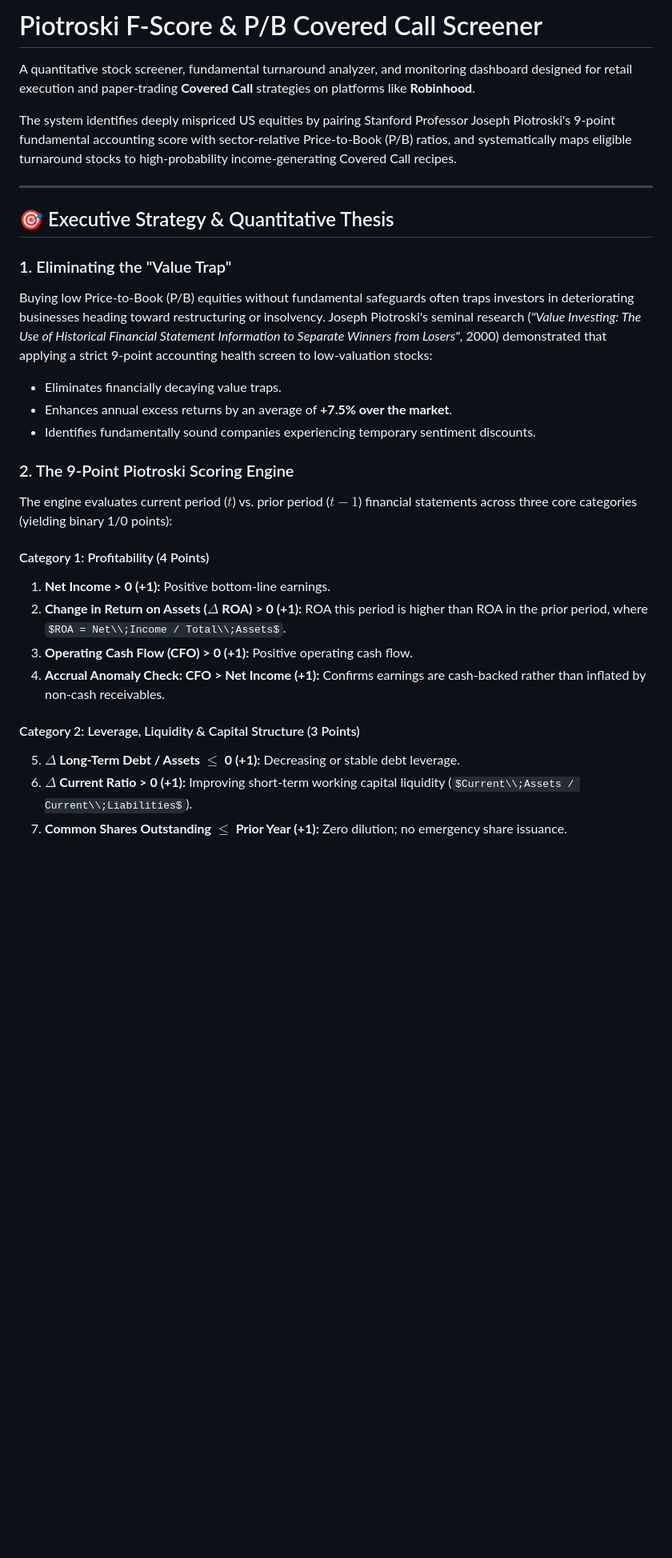
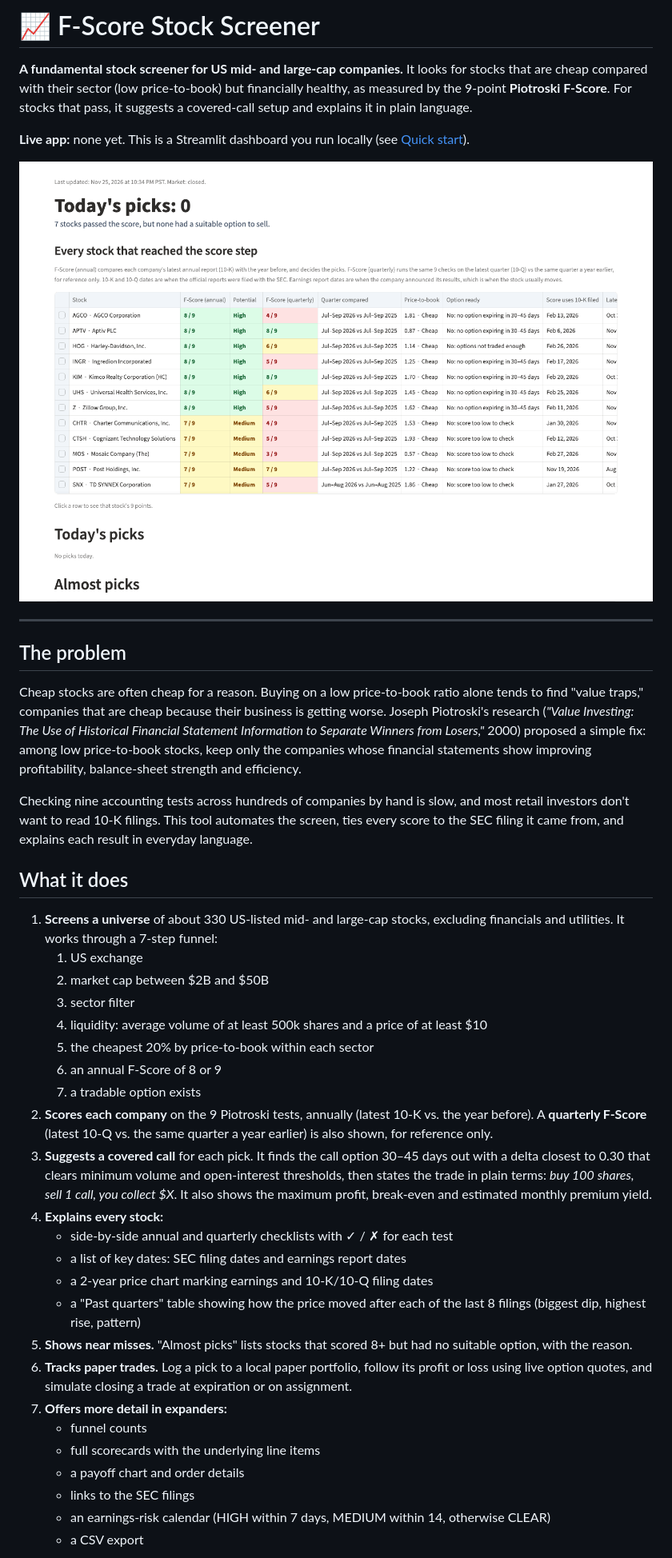
Before and after one commit to azizalharbi17/F-score-covered-call, a Markdown page: README.md, the part around one of its changes. Shown at 80% size. Rendered like a GitHub page; pictures changed too: docs/screenshots/overview.png (added); some formulas as TeX source; blank space fills up the shorter version.

```diff
--- a/README.md
+++ b/README.md
@@ -1,30 +1,43 @@
-# Piotroski F-Score & P/B Covered Call Screener
+# 📈 F-Score Stock Screener
 
-A quantitative stock screener, fundamental turnaround analyzer, and monitoring dashboard designed for retail execution and paper-trading **Covered Call** strategies on platforms like **Robinhood**.
+**A fundamental stock screener for US mid- and large-cap companies.** It looks for stocks that are cheap compared with their sector (low price-to-book) but financially healthy, as measured by the 9-point **Piotroski F-Score**. For stocks that pass, it suggests a covered-call setup and explains it in plain language.
 
-The system identifies deeply mispriced US equities by pairing Stanford Professor Joseph Piotroski's 9-point fundamental accounting score with sector-relative Price-to-Book (P/B) ratios, and systematically maps eligible turnaround stocks to high-probability income-generating Covered Call recipes.
+**Live app:** none yet. This is a Streamlit dashboard you run locally (see [Quick start](#quick-start)).
+
+![F-Score Stock Screener dashboard](docs/screenshots/overview.png)
 
 ---
 
-## 🎯 Executive Strategy & Quantitative Thesis
+## The problem
 
-### 1. Eliminating the "Value Trap"
-Buying low Price-to-Book (P/B) equities without fundamental safeguards often traps investors in deteriorating businesses heading toward restructuring or insolvency. Joseph Piotroski's seminal research (*"Value Investing: The Use of Historical Financial Statement Information to Separate Winners from Losers"*, 2000) demonstrated that applying a strict 9-point accounting health screen to low-valuation stocks:
-- Eliminates financially decaying value traps.
-- Enhances annual excess returns by an average of **+7.5% over the market**.
-- Identifies fundamentally sound companies experiencing temporary sentiment discounts.
+Cheap stocks are often cheap for a reason. Buying on a low price-to-book ratio alone tends to find "value traps," companies that are cheap because their business is getting worse. Joseph Piotroski's research (*"Value Investing: The Use of Historical Financial Statement Information to Separate Winners from Losers,"* 2000) proposed a simple fix: among low price-to-book stocks, keep only the companies whose financial statements show improving profitability, balance-sheet strength and efficiency.
 
-### 2. The 9-Point Piotroski Scoring Engine
-The engine evaluates current period ($t$) vs. prior period ($t-1$) financial statements across three core categories (yielding binary 1/0 points):
+Checking nine accounting tests across hundreds of companies by hand is slow, and most retail investors don't want to read 10-K filings. This tool automates the screen, ties every score to the SEC filing it came from, and explains each result in everyday language.
 
-#### Category 1: Profitability (4 Points)
-1. **Net Income > 0 (+1):** Positive bottom-line earnings.
-2. **Change in Return on Assets ($\Delta$ ROA) > 0 (+1):** ROA this period is higher than ROA in the prior period, where $ROA = Net\\;Income / Total\\;Assets$.
-3. **Operating Cash Flow (CFO) > 0 (+1):** Positive operating cash flow.
-4. **Accrual Anomaly Check: CFO > Net Income (+1):** Confirms earnings are cash-backed rather than inflated by non-cash receivables.
+## What it does
 
-#### Category 2: Leverage, Liquidity & Capital Structure (3 Points)
-5. **$\Delta$ Long-Term Debt / Assets $\le$ 0 (+1):** Decreasing or stable debt leverage.
-6. **$\Delta$ Current Ratio > 0 (+1):** Improving short-term working capital liquidity ($Current\\;Assets / Current\\;Liabilities$).
-7. **Common Shares Outstanding $\le$ Prior Year (+1):** Zero dilution; no emergency share issuance.
+1. **Screens a universe** of about 330 US-listed mid- and large-cap stocks, excluding financials and utilities. It works through a 7-step funnel:
+   1. US exchange
+   2. market cap between $2B and $50B
+   3. sector filter
+   4. liquidity: average volume of at least 500k shares and a price of at least $10
+   5. the cheapest 20% by price-to-book within each sector
+   6. an annual F-Score of 8 or 9
+   7. a tradable option exists
+2. **Scores each company** on the 9 Piotroski tests, annually (latest 10-K vs. the year before). A **quarterly F-Score** (latest 10-Q vs. the same quarter a year earlier) is also shown, for reference only.
+3. **Suggests a covered call** for each pick. It finds the call option 30–45 days out with a delta closest to 0.30 that clears minimum volume and open-interest thresholds, then states the trade in plain terms: *buy 100 shares, sell 1 call, you collect $X*. It also shows the maximum profit, break-even and estimated monthly premium yield.
+4. **Explains every stock:**
+   - side-by-side annual and quarterly checklists with ✓ / ✗ for each test
+   - a list of key dates: SEC filing dates and earnings report dates
+   - a 2-year price chart marking earnings and 10-K/10-Q filing dates
+   - a "Past quarters" table showing how the price moved after each of the last 8 filings (biggest dip, highest rise, pattern)
+5. **Shows near misses.** "Almost picks" lists stocks that scored 8+ but had no suitable option, with the reason.
+6. **Tracks paper trades.** Log a pick to a local paper portfolio, follow its profit or loss using live option quotes, and simulate closing a trade at expiration or on assignment.
+7. **Offers more detail in expanders:**
+   - funnel counts
+   - full scorecards with the underlying line items
+   - a payoff chart and order details
+   - links to the SEC filings
+   - an earnings-risk calendar (HIGH within 7 days, MEDIUM within 14, otherwise CLEAR)
+   - a CSV export
 
```
Also changed, not shown: other parts of README.md (+88 -93 lines), docs/screenshots/stock-detail.png (added).
